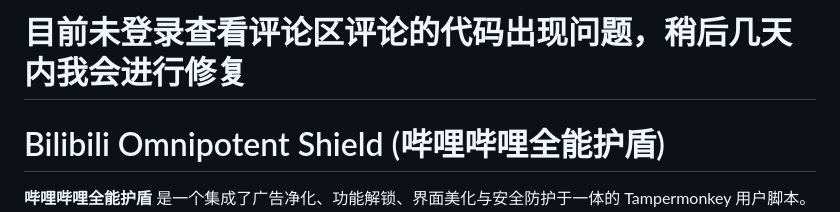
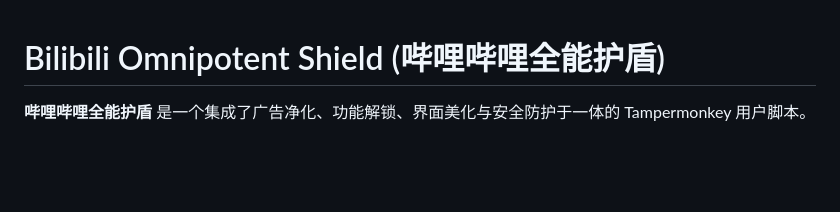
Before and after one commit to NecoArc-Chaos/Bilibili-Shield, a Markdown page: README.md, the part around the change. GitHub-like rendering; blank space fills up the shorter version.

```diff
--- a/README.md
+++ b/README.md
@@ -1,4 +1,3 @@
-# 目前未登录查看评论区评论的代码出现问题，稍后几天内我会进行修复
 # Bilibili Omnipotent Shield (哔哩哔哩全能护盾)
 
 **哔哩哔哩全能护盾** 是一个集成了广告净化、功能解锁、界面美化与安全防护于一体的 Tampermonkey 用户脚本。
```
